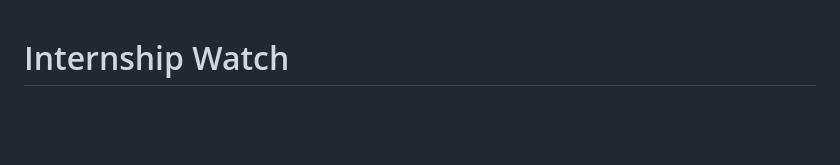
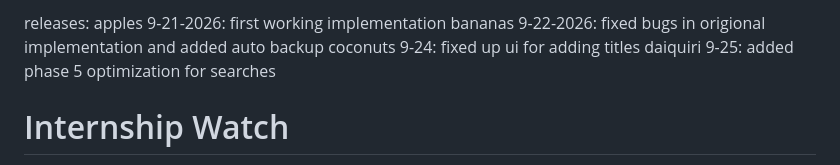
Before and after one commit to HenryDMcGee/internship-watch, a Markdown page: README.md, the part around the change. Rendered like a GitHub page; blank space fills up the shorter version.

```diff
--- a/README.md
+++ b/README.md
@@ -1,3 +1,4 @@
+releases: apples 9-21-2026: first working implementation bananas 9-22-2026: fixed bugs in origional implementation and added auto backup coconuts 9-24: fixed up ui for adding titles daiquiri 9-25: added phase 5 optimization for searches
 # Internship Watch
 
 Finds Summer 2027 MBA product internships every morning and shows them on a private dashboard. Claude Code builds it through GitHub Actions, and every change goes through a pull request you review.
```
